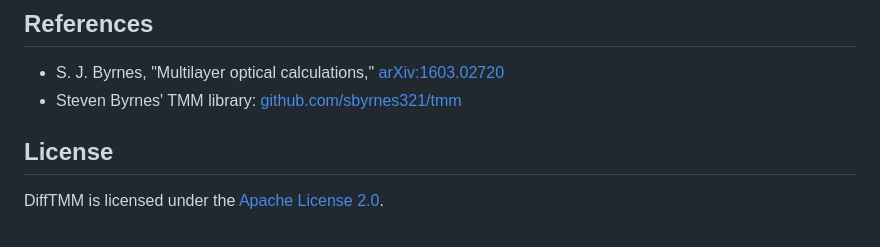
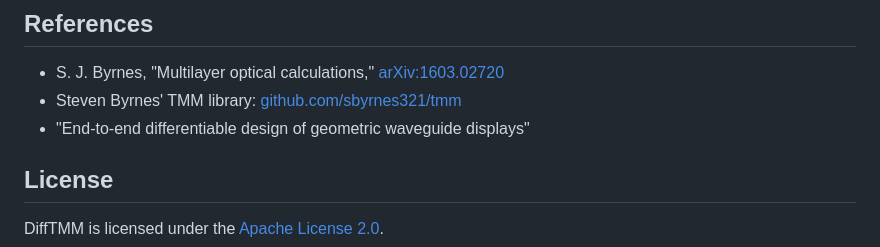
Before and after one commit to AI4Optics/DiffTMM, a Markdown page: README.md, the part around the change. GitHub-like rendering.

Commit message:
Add requested waveguide display paper to README references
Agent-Logs-Url: https://github.com/singer-yang/DiffTMM/sessions/aaec5ceb-a383-4184-8dba-b36f653801b7

Co-authored-by: singer-yang <25293821+singer-yang@users.noreply.github.com>

```diff
--- a/README.md
+++ b/README.md
@@ -158,6 +158,7 @@ The isotropic 2x2 solver uses ~5x less GPU memory than the anisotropic 4x4 solve
 
 - S. J. Byrnes, "Multilayer optical calculations," [arXiv:1603.02720](https://arxiv.org/abs/1603.02720)
 - Steven Byrnes' TMM library: [github.com/sbyrnes321/tmm](https://github.com/sbyrnes321/tmm)
+- "End-to-end differentiable design of geometric waveguide displays"
 
 ## License
 
```
